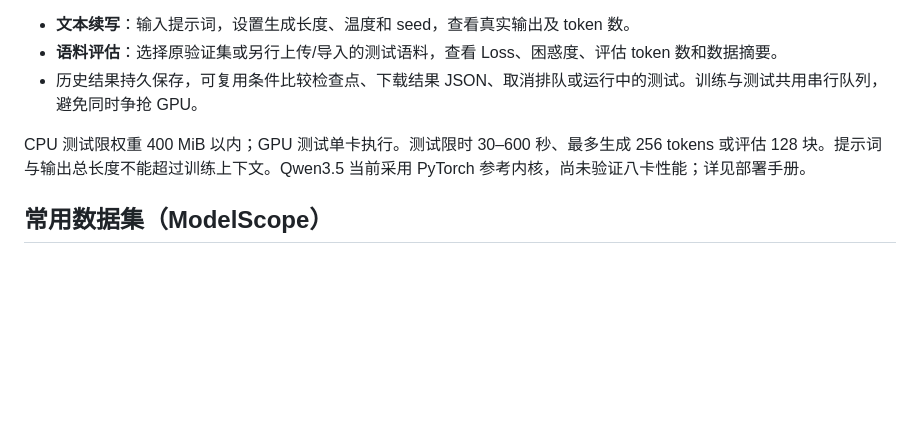
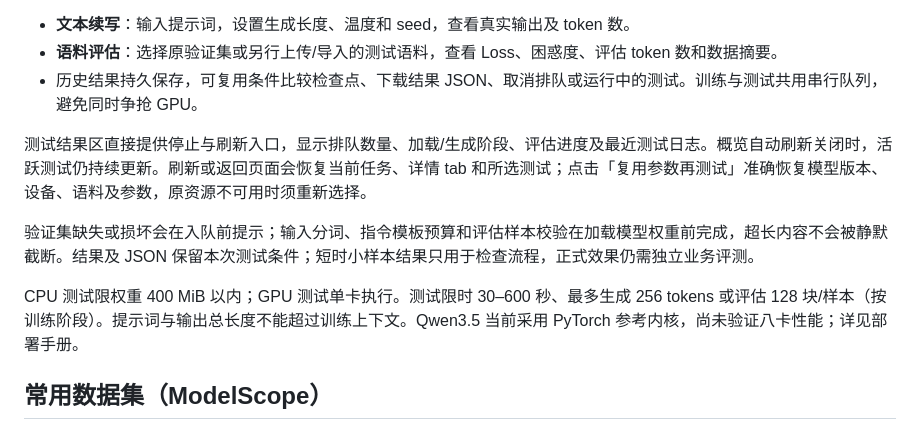
Before and after one commit to chensl139-ok/trainlab-pretraining, a Markdown page: README.md, the part around the change. Drawn GitHub-style; blank space fills up the shorter version.

Commit message:
docs: record verified model testing image release

```diff
--- a/README.md
+++ b/README.md
@@ -32,7 +32,11 @@
 - **语料评估**：选择原验证集或另行上传/导入的测试语料，查看 Loss、困惑度、评估 token 数和数据摘要。
 - 历史结果持久保存，可复用条件比较检查点、下载结果 JSON、取消排队或运行中的测试。训练与测试共用串行队列，避免同时争抢 GPU。
 
-CPU 测试限权重 400 MiB 以内；GPU 测试单卡执行。测试限时 30–600 秒、最多生成 256 tokens 或评估 128 块。提示词与输出总长度不能超过训练上下文。Qwen3.5 当前采用 PyTorch 参考内核，尚未验证八卡性能；详见部署手册。
+测试结果区直接提供停止与刷新入口，显示排队数量、加载/生成阶段、评估进度及最近测试日志。概览自动刷新关闭时，活跃测试仍持续更新。刷新或返回页面会恢复当前任务、详情 tab 和所选测试；点击「复用参数再测试」准确恢复模型版本、设备、语料及参数，原资源不可用时须重新选择。
+
+验证集缺失或损坏会在入队前提示；输入分词、指令模板预算和评估样本校验在加载模型权重前完成，超长内容不会被静默截断。结果及 JSON 保留本次测试条件；短时小样本结果只用于检查流程，正式效果仍需独立业务评测。
+
+CPU 测试限权重 400 MiB 以内；GPU 测试单卡执行。测试限时 30–600 秒、最多生成 256 tokens 或评估 128 块/样本（按训练阶段）。提示词与输出总长度不能超过训练上下文。Qwen3.5 当前采用 PyTorch 参考内核，尚未验证八卡性能；详见部署手册。
 
 ## 常用数据集（ModelScope）
 
```
Also changed, not shown: VALIDATION.md (+1 -0 lines).
